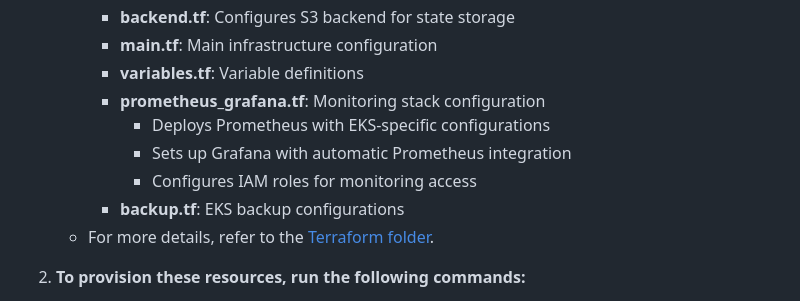
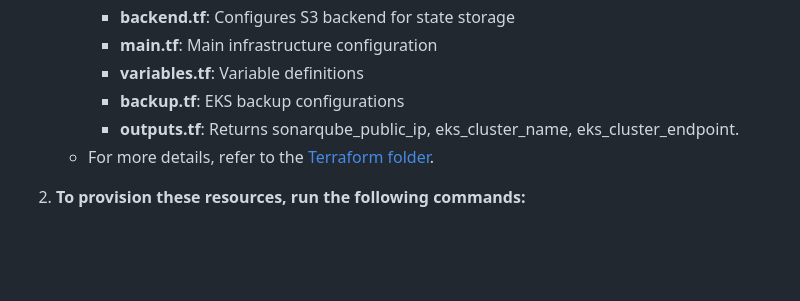
Before and after one commit to fredolize30/deploy-java-app-to-eks-cluster, a Markdown page: README.md, the part around the change. GitHub-like rendering; blank space fills up the shorter version.

```diff
--- a/README.md
+++ b/README.md
@@ -116,11 +116,8 @@ deploy-java-app-to-eks-cluster/
      - **backend.tf**: Configures S3 backend for state storage
      - **main.tf**: Main infrastructure configuration
      - **variables.tf**: Variable definitions
-     - **prometheus_grafana.tf**: Monitoring stack configuration
-       - Deploys Prometheus with EKS-specific configurations
-       - Sets up Grafana with automatic Prometheus integration
-       - Configures IAM roles for monitoring access
      - **backup.tf**: EKS backup configurations
+     - **outputs.tf**: Returns sonarqube_public_ip, eks_cluster_name, eks_cluster_endpoint.
    - For more details, refer to the [Terraform folder](./terraform).
 
 2. **To provision these resources, run the following commands:**
```
